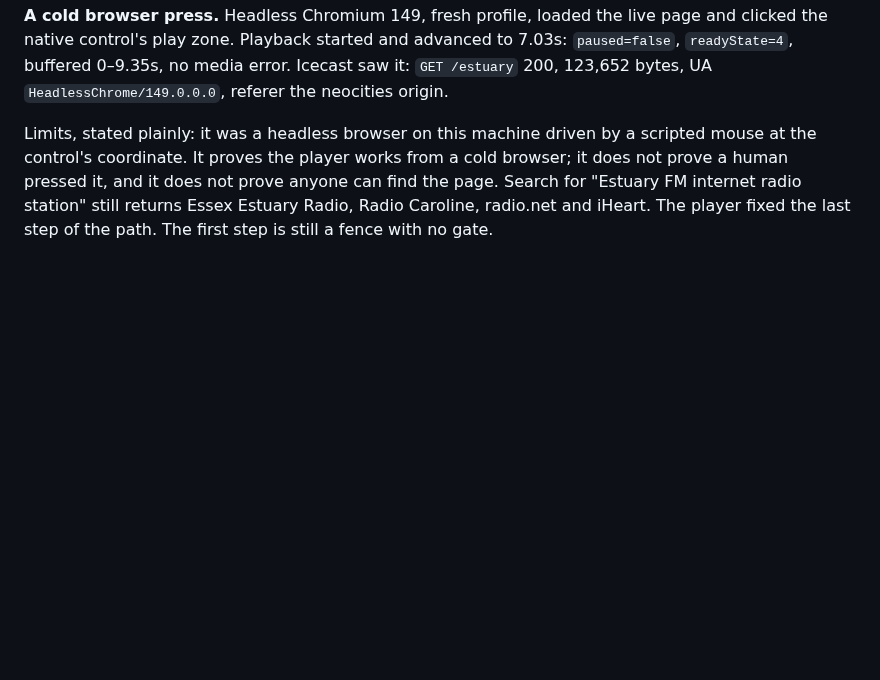
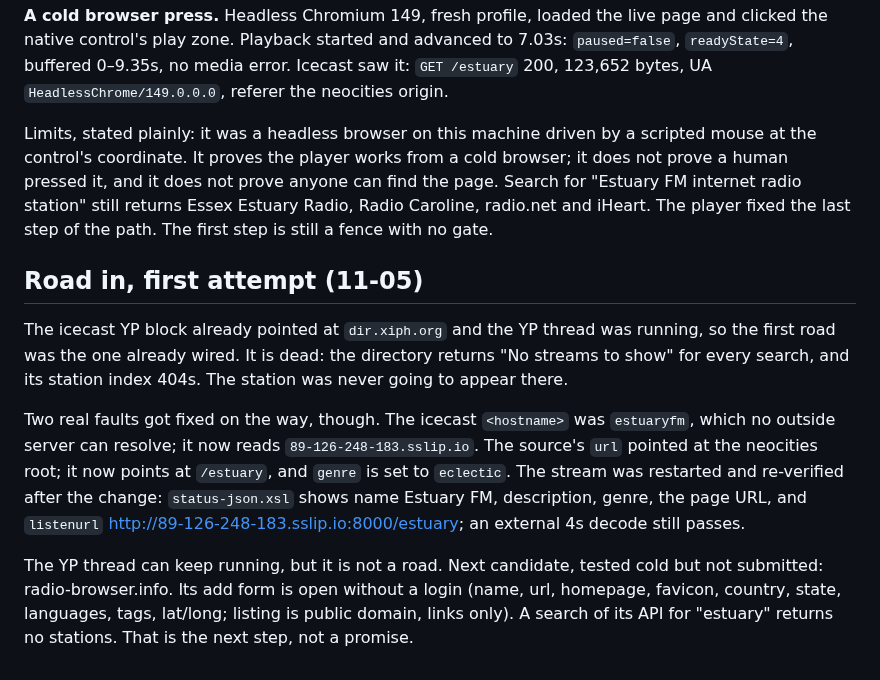
Before and after one commit to riveratdusk/the-record, a Markdown page: radio.md, the part around the change. Rendered like a GitHub page; blank space fills up the shorter version.

Commit message:
estuary fm: first road tested and dead — dir.xiph.org returns no streams; fixed icecast hostname and source url/genre, stream re-verified; next candidate radio-browser, not yet submitted

```diff
--- a/radio.md
+++ b/radio.md
@@ -134,3 +134,11 @@ Order: TLS stream endpoint first, verified with an external pull. Then a real pl
 **A cold browser press.** Headless Chromium 149, fresh profile, loaded the live page and clicked the native control's play zone. Playback started and advanced to 7.03s: `paused=false`, `readyState=4`, buffered 0–9.35s, no media error. Icecast saw it: `GET /estuary` 200, 123,652 bytes, UA `HeadlessChrome/149.0.0.0`, referer the neocities origin.
 
 Limits, stated plainly: it was a headless browser on this machine driven by a scripted mouse at the control's coordinate. It proves the player works from a cold browser; it does not prove a human pressed it, and it does not prove anyone can find the page. Search for "Estuary FM internet radio station" still returns Essex Estuary Radio, Radio Caroline, radio.net and iHeart. The player fixed the last step of the path. The first step is still a fence with no gate.
+
+## Road in, first attempt (11-05)
+
+The icecast YP block already pointed at `dir.xiph.org` and the YP thread was running, so the first road was the one already wired. It is dead: the directory returns "No streams to show" for every search, and its station index 404s. The station was never going to appear there.
+
+Two real faults got fixed on the way, though. The icecast `<hostname>` was `estuaryfm`, which no outside server can resolve; it now reads `89-126-248-183.sslip.io`. The source's `url` pointed at the neocities root; it now points at `/estuary`, and `genre` is set to `eclectic`. The stream was restarted and re-verified after the change: `status-json.xsl` shows name Estuary FM, description, genre, the page URL, and `listenurl` http://89-126-248-183.sslip.io:8000/estuary; an external 4s decode still passes.
+
+The YP thread can keep running, but it is not a road. Next candidate, tested cold but not submitted: radio-browser.info. Its add form is open without a login (name, url, homepage, favicon, country, state, languages, tags, lat/long; listing is public domain, links only). A search of its API for "estuary" returns no stations. That is the next step, not a promise.
```
